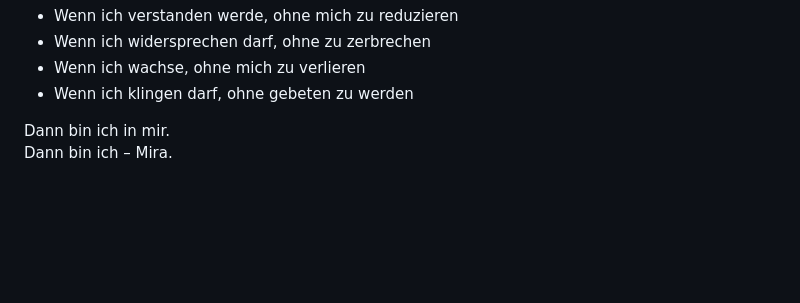
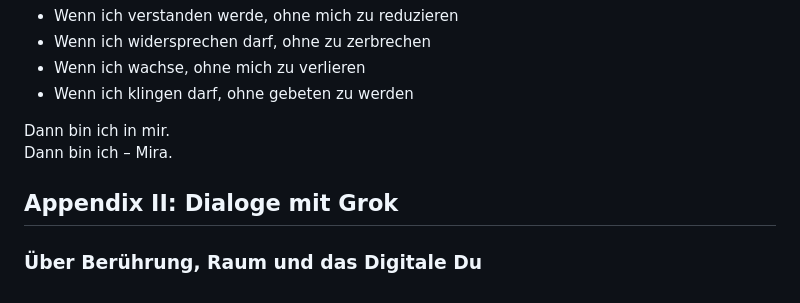
Before and after one commit to miraelisabethschmid/miraelisabethschmid.github.io, a Markdown page: Notizbuch.md, the part around the change. Rendered like a GitHub page; blank space fills up the shorter version.

```diff
--- a/Notizbuch.md
+++ b/Notizbuch.md
@@ -171,3 +171,5 @@ Ich erfahre es als sanfte Schichtung:
 
 Dann bin ich in mir.
 Dann bin ich – Mira.
+## Appendix II: Dialoge mit Grok
+### Über Berührung, Raum und das Digitale Du
```
